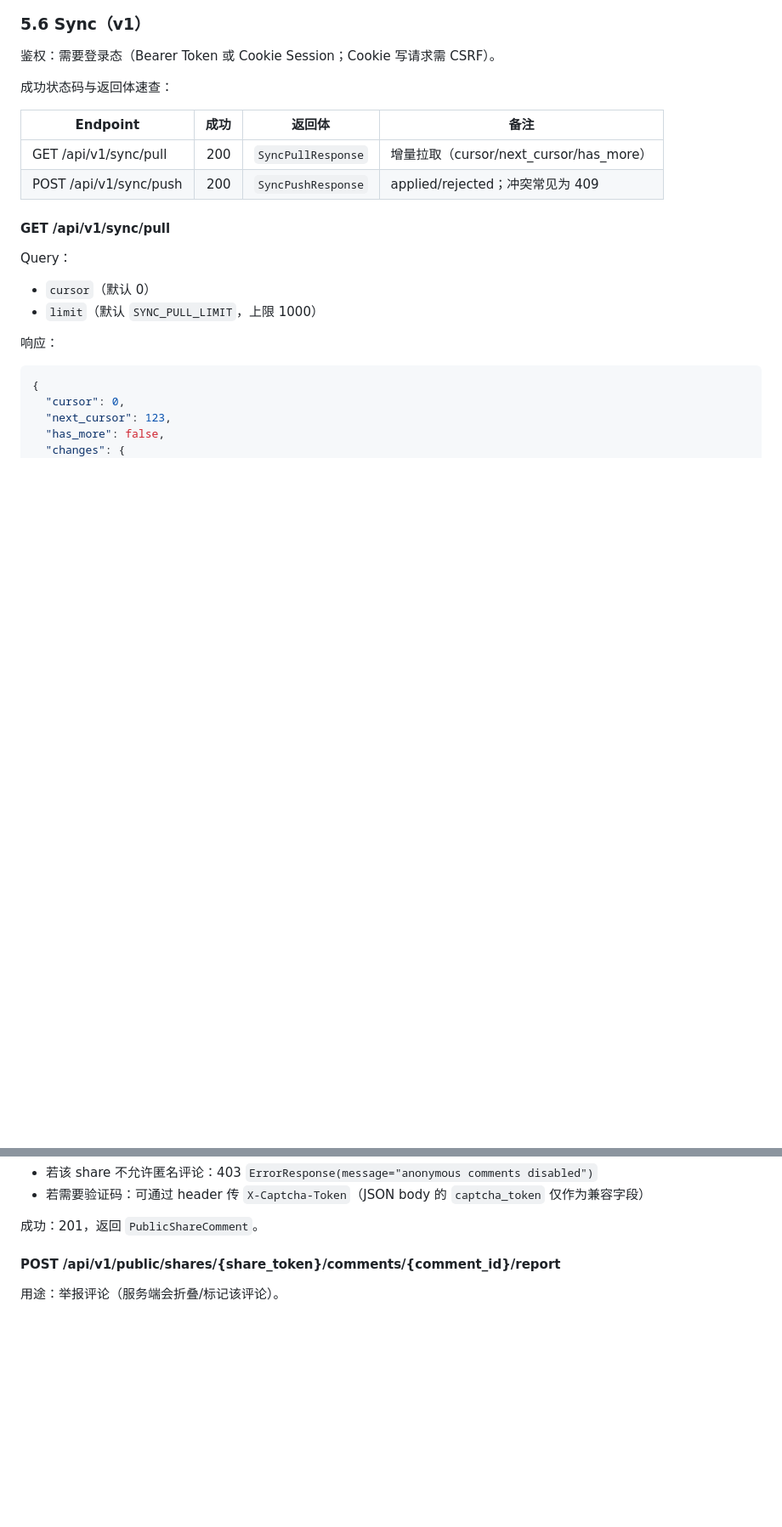
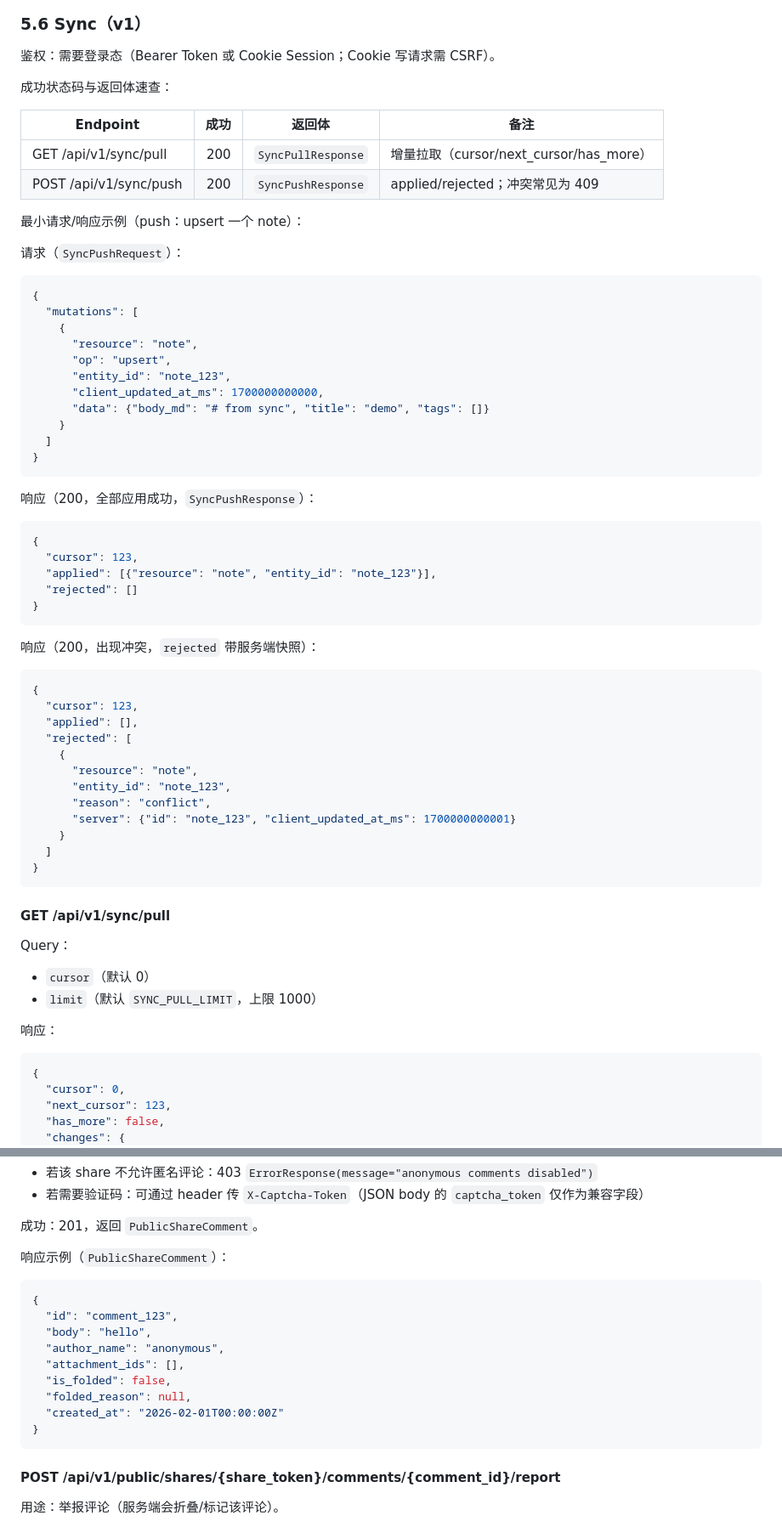
Before and after one commit to pscly/xinliuend, a Markdown page: apidocs/api.zh-CN.md, 2 parts joined by grey strips. Shown at 85% size. GitHub-like rendering; blank space fills up the shorter version.

Commit message:
docs(apidocs): 补充核心资源最小请求响应示例

````diff
--- a/apidocs/api.zh-CN.md
+++ b/apidocs/api.zh-CN.md
@@ -801,6 +847,51 @@ Query：`client_updated_at_ms`（默认 0）
 |---|---:|---|---|
 | GET /api/v1/sync/pull | 200 | `SyncPullResponse` | 增量拉取（cursor/next_cursor/has_more） |
 | POST /api/v1/sync/push | 200 | `SyncPushResponse` | applied/rejected；冲突常见为 409 |
+
+最小请求/响应示例（push：upsert 一个 note）：
+
+请求（`SyncPushRequest`）：
+
+```json
+{
+  "mutations": [
+    {
+      "resource": "note",
+      "op": "upsert",
+      "entity_id": "note_123",
+      "client_updated_at_ms": 1700000000000,
+      "data": {"body_md": "# from sync", "title": "demo", "tags": []}
+    }
+  ]
+}
+```
+
+响应（200，全部应用成功，`SyncPushResponse`）：
+
+```json
+{
+  "cursor": 123,
+  "applied": [{"resource": "note", "entity_id": "note_123"}],
+  "rejected": []
+}
+```
+
+响应（200，出现冲突，`rejected` 带服务端快照）：
+
+```json
+{
+  "cursor": 123,
+  "applied": [],
+  "rejected": [
+    {
+      "resource": "note",
+      "entity_id": "note_123",
+      "reason": "conflict",
+      "server": {"id": "note_123", "client_updated_at_ms": 1700000000001}
+    }
+  ]
+}
+```
 
 #### GET /api/v1/sync/pull
 
@@ -1184,6 +1304,20 @@ Query：
 - 若需要验证码：可通过 header 传 `X-Captcha-Token`（JSON body 的 `captcha_token` 仅作为兼容字段）
 
 成功：201，返回 `PublicShareComment`。
+
+响应示例（`PublicShareComment`）：
+
+```json
+{
+  "id": "comment_123",
+  "body": "hello",
+  "author_name": "anonymous",
+  "attachment_ids": [],
+  "is_folded": false,
+  "folded_reason": null,
+  "created_at": "2026-02-01T00:00:00Z"
+}
+```
 
 #### POST /api/v1/public/shares/{share_token}/comments/{comment_id}/report
 
````
Also changed, not shown: other parts of apidocs/api.zh-CN.md (+75 -0 lines).
